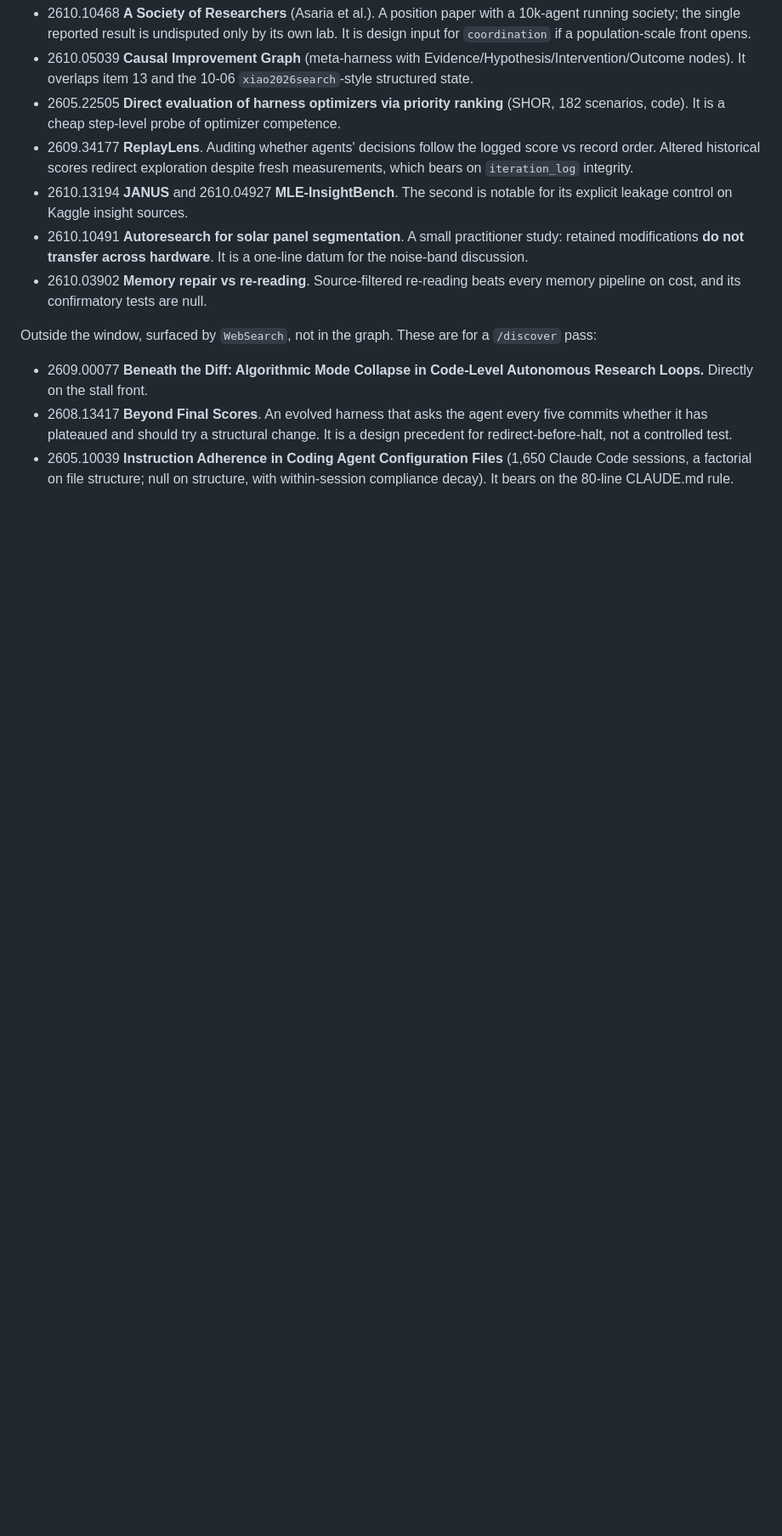
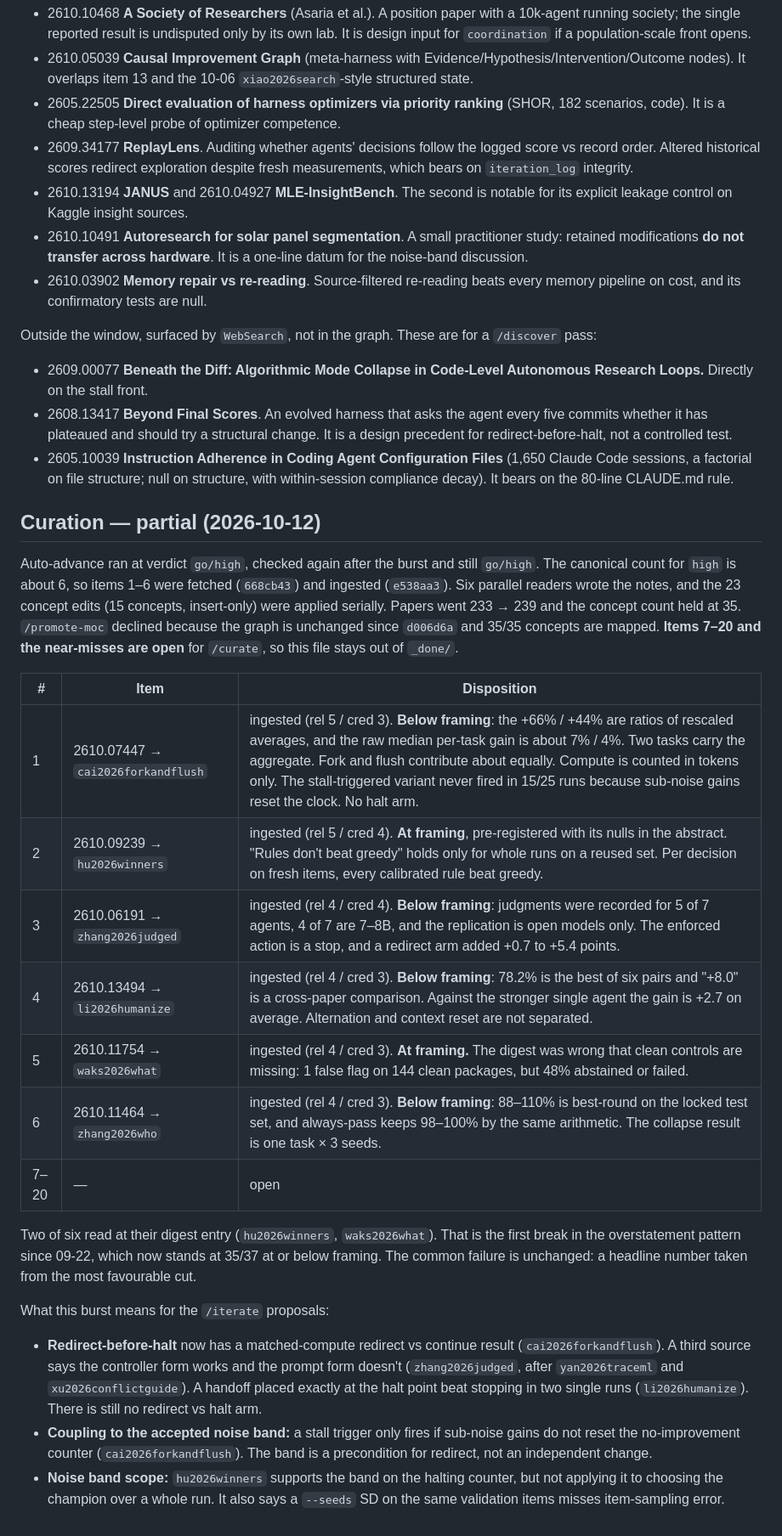
Before and after one commit to eschmitt88/agentic-research, a Markdown page: raw/_candidates/2026-10-12-digest.md, the part around the change. Shown at 85% size. GitHub-like rendering; blank space fills up the shorter version.

Commit message:
digest 2026-10-12: partial curation record (items 1–6 ingested, 7–20 open); promote-moc declined
Co-Authored-By: Claude Opus 5.5 <noreply@anthropic.com>

```diff
--- a/raw/_candidates/2026-10-12-digest.md
+++ b/raw/_candidates/2026-10-12-digest.md
@@ -443,3 +443,45 @@ for a `/discover` pass:
   (1,650 Claude Code sessions, a factorial on file structure; null on
   structure, with within-session compliance decay). It bears on the
   80-line CLAUDE.md rule.
+
+## Curation — partial (2026-10-12)
+
+Auto-advance ran at verdict `go/high`, checked again after the burst and
+still `go/high`. The canonical count for `high` is about 6, so items 1–6 were
+fetched (`668cb43`) and ingested (`e538aa3`). Six parallel readers wrote the
+notes, and the 23 concept edits (15 concepts, insert-only) were applied
+serially. Papers went 233 → 239 and the concept count held at 35.
+`/promote-moc` declined because the graph is unchanged since `d006d6a` and
+35/35 concepts are mapped. **Items 7–20 and the near-misses are open** for
+`/curate`, so this file stays out of `_done/`.
+
+| # | Item | Disposition |
+|---|------|-------------|
+| 1 | 2610.07447 → `cai2026forkandflush` | ingested (rel 5 / cred 3). **Below framing**: the +66% / +44% are ratios of rescaled averages, and the raw median per-task gain is about 7% / 4%. Two tasks carry the aggregate. Fork and flush contribute about equally. Compute is counted in tokens only. The stall-triggered variant never fired in 15/25 runs because sub-noise gains reset the clock. No halt arm. |
+| 2 | 2610.09239 → `hu2026winners` | ingested (rel 5 / cred 4). **At framing**, pre-registered with its nulls in the abstract. "Rules don't beat greedy" holds only for whole runs on a reused set. Per decision on fresh items, every calibrated rule beat greedy. |
+| 3 | 2610.06191 → `zhang2026judged` | ingested (rel 4 / cred 4). **Below framing**: judgments were recorded for 5 of 7 agents, 4 of 7 are 7–8B, and the replication is open models only. The enforced action is a stop, and a redirect arm added +0.7 to +5.4 points. |
+| 4 | 2610.13494 → `li2026humanize` | ingested (rel 4 / cred 3). **Below framing**: 78.2% is the best of six pairs and "+8.0" is a cross-paper comparison. Against the stronger single agent the gain is +2.7 on average. Alternation and context reset are not separated. |
+| 5 | 2610.11754 → `waks2026what` | ingested (rel 4 / cred 3). **At framing.** The digest was wrong that clean controls are missing: 1 false flag on 144 clean packages, but 48% abstained or failed. |
+| 6 | 2610.11464 → `zhang2026who` | ingested (rel 4 / cred 3). **Below framing**: 88–110% is best-round on the locked test set, and always-pass keeps 98–100% by the same arithmetic. The collapse result is one task × 3 seeds. |
+| 7–20 | — | open |
+
+Two of six read at their digest entry (`hu2026winners`, `waks2026what`).
+That is the first break in the overstatement pattern since 09-22, which now
+stands at 35/37 at or below framing. The common failure is unchanged: a
+headline number taken from the most favourable cut.
+
+What this burst means for the `/iterate` proposals:
+- **Redirect-before-halt** now has a matched-compute redirect vs continue
+  result (`cai2026forkandflush`). A third source says the controller form
+  works and the prompt form doesn't (`zhang2026judged`, after
+  `yan2026traceml` and `xu2026conflictguide`). A handoff placed exactly at
+  the halt point beat stopping in two single runs (`li2026humanize`). There
+  is still no redirect vs halt arm.
+- **Coupling to the accepted noise band:** a stall trigger only fires if
+  sub-noise gains do not reset the no-improvement counter
+  (`cai2026forkandflush`). The band is a precondition for redirect, not an
+  independent change.
+- **Noise band scope:** `hu2026winners` supports the band on the halting
+  counter, but not applying it to choosing the champion over a whole run. It
+  also says a `--seeds` SD on the same validation items misses item-sampling
+  error.
```
Also changed, not shown: _meta/log.md (+1 -0 lines).
